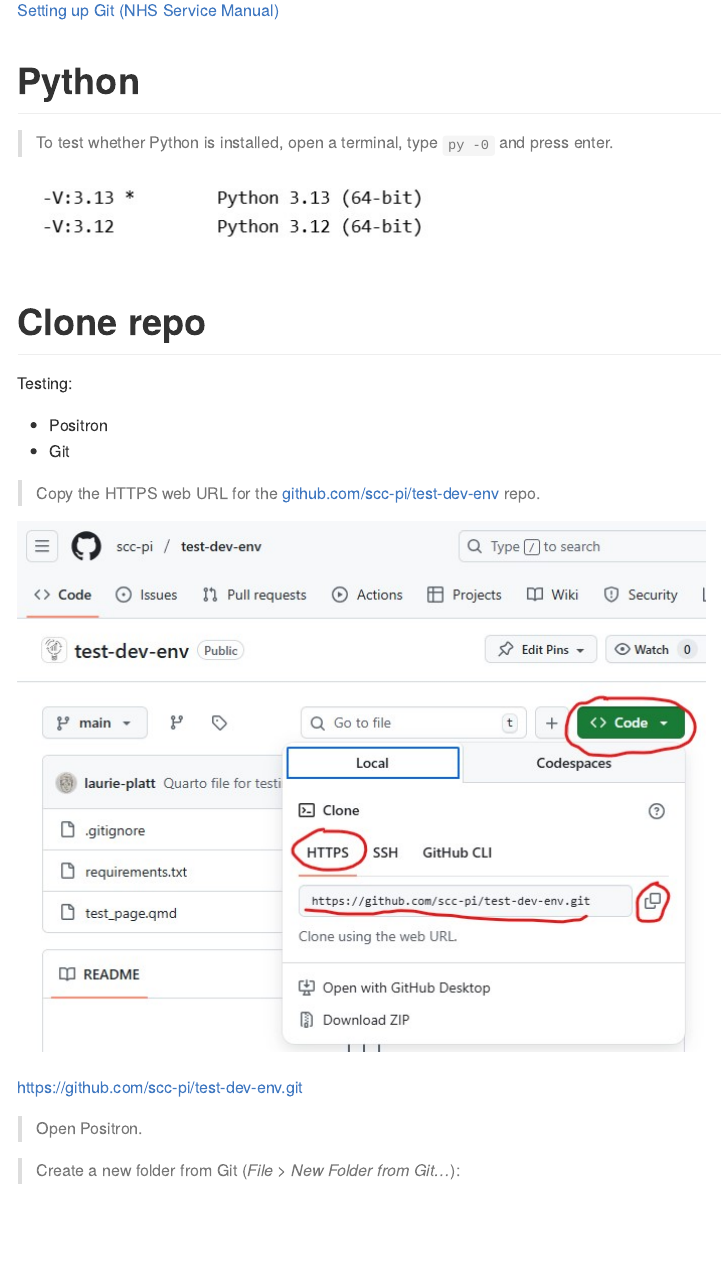
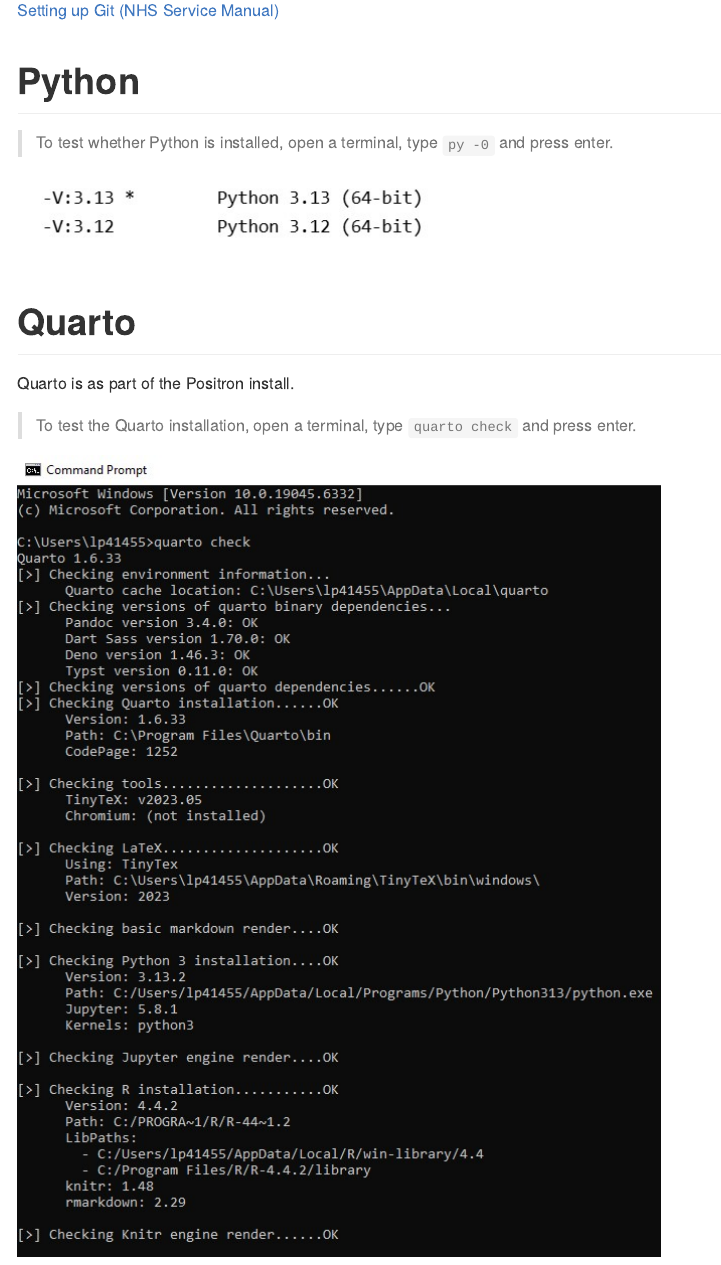
Before and after one commit to scc-pi/test-dev-env, a Quarto document (readme.qmd): the page in a window 1100 px wide, from 400 px down. The pictures show the output file readme.md that the author committed with the source, drawn offline in the style of GitHub.

Commit message:
Added Quarto test

```diff
--- a/readme.qmd
+++ b/readme.qmd
@@ -19,6 +19,14 @@
 > To test whether Python is installed, open a terminal, type `py -0` and press enter.
 
 ![](resources/python-version.jpg)
+
+# Quarto
+
+Quarto is as part of the Positron install.
+
+> To test the Quarto installation, open a terminal, type `quarto check` and press enter.
+
+![](resources/quarto-check.jpg)
 
 # Clone repo
 
```
Also changed, not shown: readme.md, resources/quarto-check.jpg (added).
